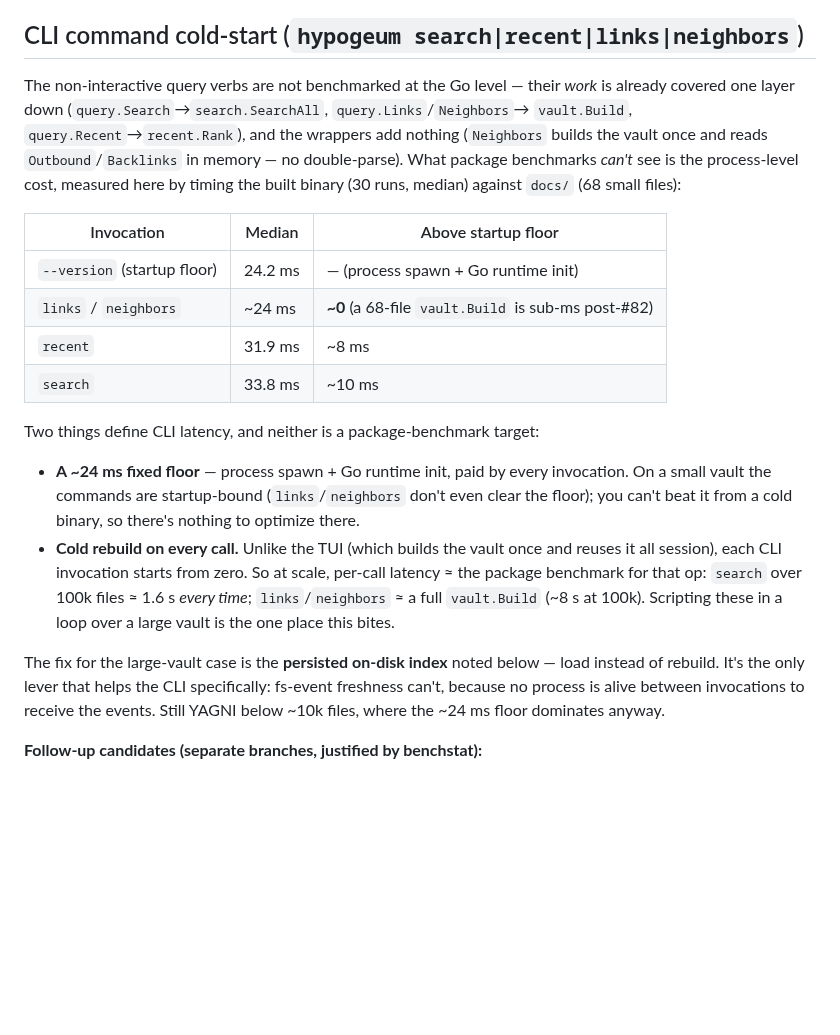
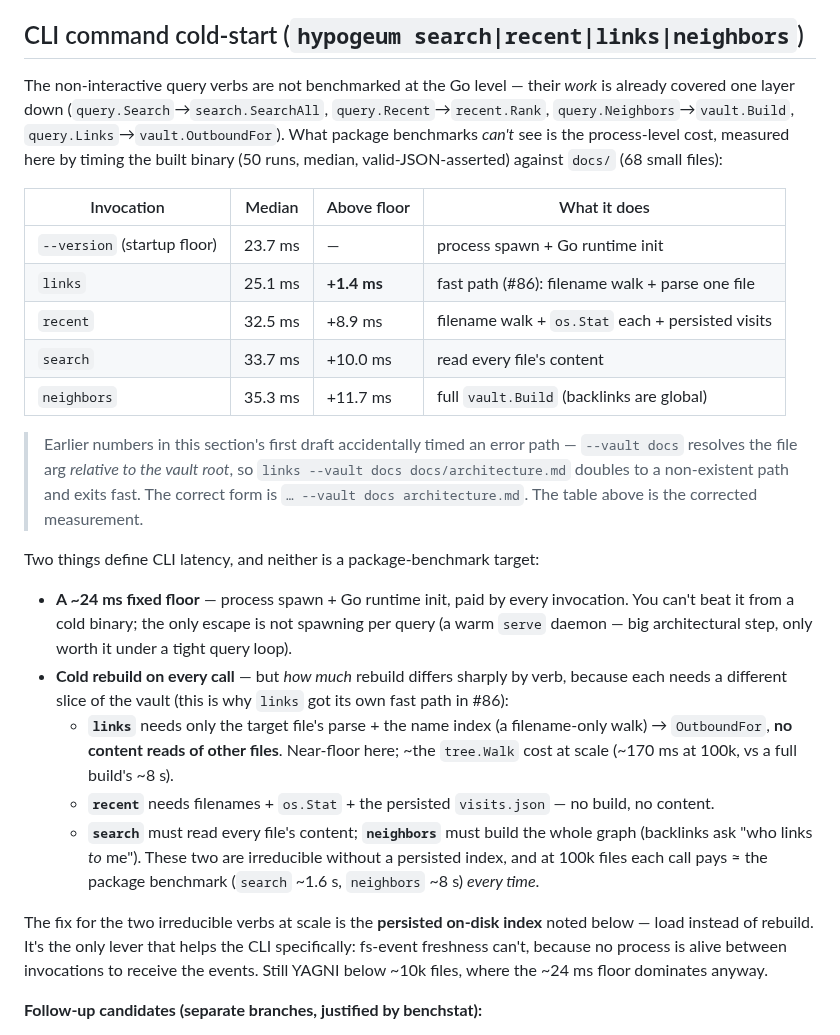
Before and after one commit to wilkes/hypogeum, a Markdown page: docs/benchmarking.md, the part around the change. GitHub-like rendering; blank space fills up the shorter version.

Commit message:
docs(benchmarking): correct CLI cold-start numbers and reflect #86
The first draft of the CLI section timed an error path: --vault resolves the
file arg relative to the vault root, so `links --vault docs docs/architecture.md`
doubled to a missing path and exited fast — making links/neighbors look ~free.
Re-measured with correct paths (valid-JSON-asserted): neighbors is actually the
heaviest verb (+11.7ms, full vault.Build), and links is near-floor (+1.4ms) via
the #86 fast path, not a trivial build. Rewrite the per-verb breakdown around
what each verb minimally needs (links/recent skip the build; search/neighbors
can't), and fix the query→package mapping (Links→OutboundFor).

Co-Authored-By: Claude Opus 4.8 (1M context) <noreply@anthropic.com>
Claude-Session: https://claude.ai/code/session_01SozSUyuyW9fNBS1KeHd5ri

```diff
--- a/docs/benchmarking.md
+++ b/docs/benchmarking.md
@@ -204,34 +204,44 @@ felt bottleneck.
 ## CLI command cold-start (`hypogeum search|recent|links|neighbors`)
 
 The non-interactive query verbs are not benchmarked at the Go level — their *work* is already
-covered one layer down (`query.Search`→`search.SearchAll`, `query.Links`/`Neighbors`→
-`vault.Build`, `query.Recent`→`recent.Rank`), and the wrappers add nothing (`Neighbors` builds
-the vault once and reads `Outbound`/`Backlinks` in memory — no double-parse). What package
-benchmarks *can't* see is the process-level cost, measured here by timing the built binary
-(30 runs, median) against `docs/` (68 small files):
+covered one layer down (`query.Search`→`search.SearchAll`, `query.Recent`→`recent.Rank`,
+`query.Neighbors`→`vault.Build`, `query.Links`→`vault.OutboundFor`). What package benchmarks
+*can't* see is the process-level cost, measured here by timing the built binary (50 runs,
+median, valid-JSON-asserted) against `docs/` (68 small files):
 
-| Invocation | Median | Above startup floor |
-|------------|--------|---------------------|
-| `--version` (startup floor) | 24.2 ms | — (process spawn + Go runtime init) |
-| `links` / `neighbors` | ~24 ms | **~0** (a 68-file `vault.Build` is sub-ms post-#82) |
-| `recent` | 31.9 ms | ~8 ms |
-| `search` | 33.8 ms | ~10 ms |
+| Invocation | Median | Above floor | What it does |
+|------------|--------|-------------|--------------|
+| `--version` (startup floor) | 23.7 ms | — | process spawn + Go runtime init |
+| `links` | 25.1 ms | **+1.4 ms** | fast path (#86): filename walk + parse one file |
+| `recent` | 32.5 ms | +8.9 ms | filename walk + `os.Stat` each + persisted visits |
+| `search` | 33.7 ms | +10.0 ms | read every file's content |
+| `neighbors` | 35.3 ms | +11.7 ms | full `vault.Build` (backlinks are global) |
+
+> Earlier numbers in this section's first draft accidentally timed an error path — `--vault docs`
+> resolves the file arg *relative to the vault root*, so `links --vault docs docs/architecture.md`
+> doubles to a non-existent path and exits fast. The correct form is `… --vault docs architecture.md`.
+> The table above is the corrected measurement.
 
 Two things define CLI latency, and neither is a package-benchmark target:
 
-- **A ~24 ms fixed floor** — process spawn + Go runtime init, paid by every invocation. On a
-  small vault the commands are startup-bound (`links`/`neighbors` don't even clear the floor);
-  you can't beat it from a cold binary, so there's nothing to optimize there.
-- **Cold rebuild on every call.** Unlike the TUI (which builds the vault once and reuses it all
-  session), each CLI invocation starts from zero. So at scale, per-call latency ≈ the package
-  benchmark for that op: `search` over 100k files ≈ 1.6 s *every time*; `links`/`neighbors` ≈ a
-  full `vault.Build` (~8 s at 100k). Scripting these in a loop over a large vault is the one
-  place this bites.
+- **A ~24 ms fixed floor** — process spawn + Go runtime init, paid by every invocation. You can't
+  beat it from a cold binary; the only escape is not spawning per query (a warm `serve` daemon —
+  big architectural step, only worth it under a tight query loop).
+- **Cold rebuild on every call** — but *how much* rebuild differs sharply by verb, because each
+  needs a different slice of the vault (this is why `links` got its own fast path in #86):
+  - **`links`** needs only the target file's parse + the name index (a filename-only walk) →
+    `OutboundFor`, **no content reads of other files**. Near-floor here; ~the `tree.Walk` cost at
+    scale (~170 ms at 100k, vs a full build's ~8 s).
+  - **`recent`** needs filenames + `os.Stat` + the persisted `visits.json` — no build, no content.
+  - **`search`** must read every file's content; **`neighbors`** must build the whole graph
+    (backlinks ask "who links *to* me"). These two are irreducible without a persisted index, and
+    at 100k files each call pays ≈ the package benchmark (`search` ~1.6 s, `neighbors` ~8 s) *every
+    time*.
 
-The fix for the large-vault case is the **persisted on-disk index** noted below — load instead
-of rebuild. It's the only lever that helps the CLI specifically: fs-event freshness can't,
-because no process is alive between invocations to receive the events. Still YAGNI below ~10k
-files, where the ~24 ms floor dominates anyway.
+The fix for the two irreducible verbs at scale is the **persisted on-disk index** noted below —
+load instead of rebuild. It's the only lever that helps the CLI specifically: fs-event freshness
+can't, because no process is alive between invocations to receive the events. Still YAGNI below
+~10k files, where the ~24 ms floor dominates anyway.
 
 **Follow-up candidates (separate branches, justified by benchstat):**
 
```
